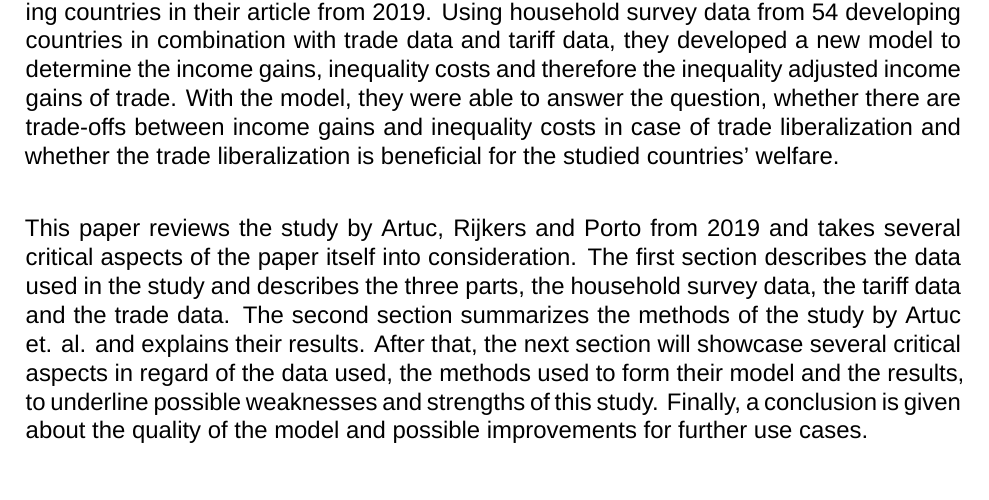
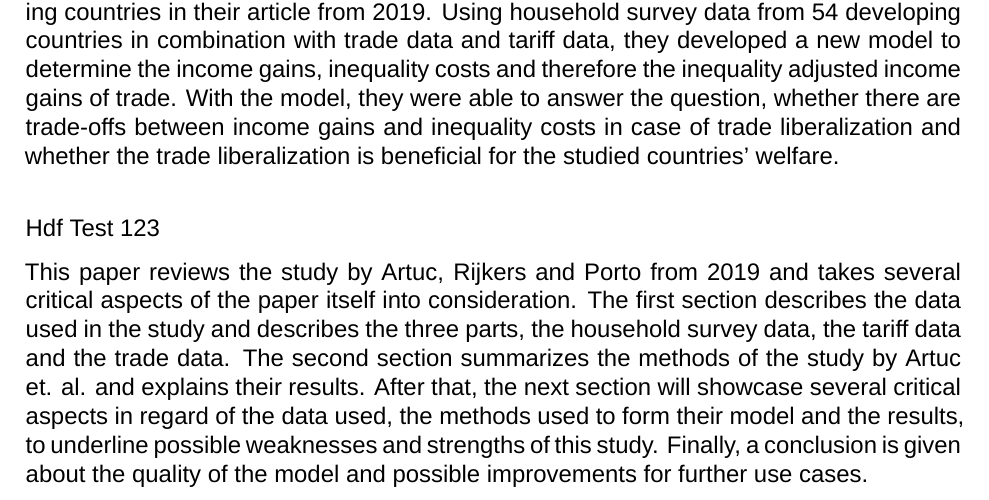
Before and after one commit to b0xxt4/paper, a LaTeX document (main.tex, which reads chapter/introduction.tex): part of page 4 of 18, cut so that both start at the same text. Compiled offline with XeLaTeX; a missing font is replaced by an installed copy or a similar font.

```diff
--- a/chapter/introduction.tex
+++ b/chapter/introduction.tex
@@ -13,6 +13,8 @@
 question, whether there are trade-offs between income gains and inequality costs in case of trade liberalization and whether
 the trade liberalization is beneficial for the studied countries' welfare.\\
 
+Hdf Test 123
+
 This paper reviews the study by Artuc, Rijkers and Porto from 2019 and takes several critical aspects of the paper itself into consideration.
 The first section describes the data used in the study and describes the three parts, the household survey data, the tariff data
 and the trade data. The second section summarizes the methods of the study by Artuc et. al. and explains their results.
```
